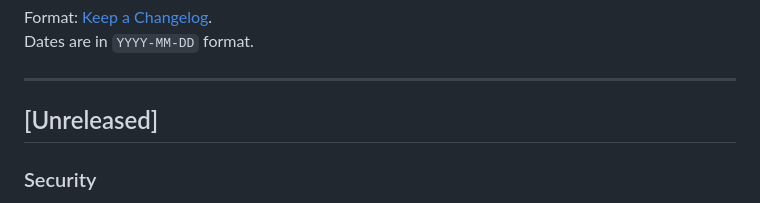
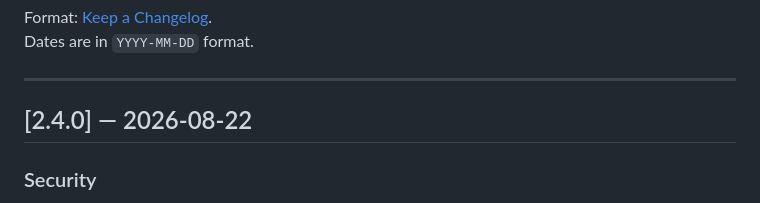
Before and after one commit to nodedropweb/pb_translation_hub, a Markdown page: CHANGELOG.md, the part around the change. Rendered like a GitHub page.

Commit message:
Tag the changelog entry as 2.4.0 instead of Unreleased

```diff
--- a/CHANGELOG.md
+++ b/CHANGELOG.md
@@ -7,7 +7,7 @@ Dates are in `YYYY-MM-DD` format.
 
 ---
 
-## [Unreleased]
+## [2.4.0] — 2026-08-22
 
 ### Security
 
```
